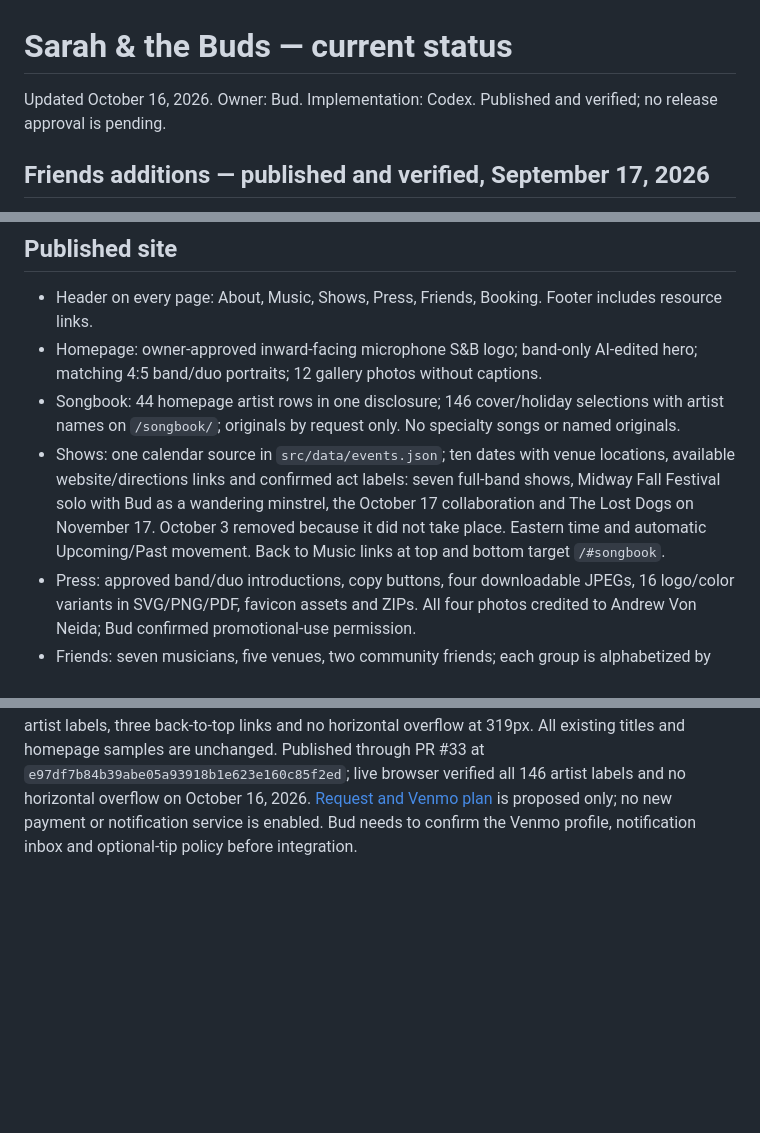
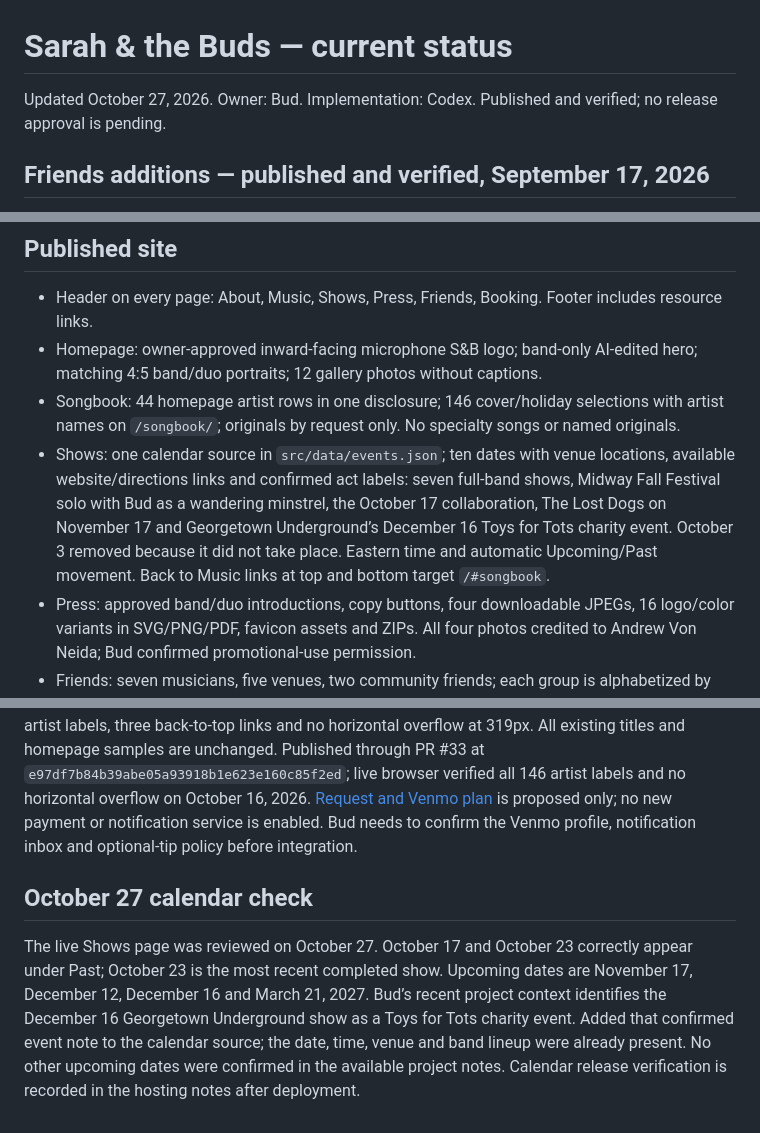
Before and after one commit to budr-githhub/sarahandthebuds, a Markdown page: docs/dashboard.md, 3 parts joined by grey strips. GitHub-like rendering; blank space fills up the shorter version.

Commit message:
Document current calendar check

```diff
--- a/docs/dashboard.md
+++ b/docs/dashboard.md
@@ -1,6 +1,6 @@
 # Sarah & the Buds — current status
 
-Updated October 16, 2026. Owner: Bud. Implementation: Codex. Published and verified; no release approval is pending.
+Updated October 27, 2026. Owner: Bud. Implementation: Codex. Published and verified; no release approval is pending.
 
 ## Friends additions — published and verified, September 17, 2026
 
@@ -19,7 +19,7 @@ Owner: Codex. Bud requested A–Z ordering within Musicians, Venues and Communit
 - Header on every page: About, Music, Shows, Press, Friends, Booking. Footer includes resource links.
 - Homepage: owner-approved inward-facing microphone S&B logo; band-only AI-edited hero; matching 4:5 band/duo portraits; 12 gallery photos without captions.
 - Songbook: 44 homepage artist rows in one disclosure; 146 cover/holiday selections with artist names on `/songbook/`; originals by request only. No specialty songs or named originals.
-- Shows: one calendar source in `src/data/events.json`; ten dates with venue locations, available website/directions links and confirmed act labels: seven full-band shows, Midway Fall Festival solo with Bud as a wandering minstrel, the October 17 collaboration and The Lost Dogs on November 17. October 3 removed because it did not take place. Eastern time and automatic Upcoming/Past movement. Back to Music links at top and bottom target `/#songbook`.
+- Shows: one calendar source in `src/data/events.json`; ten dates with venue locations, available website/directions links and confirmed act labels: seven full-band shows, Midway Fall Festival solo with Bud as a wandering minstrel, the October 17 collaboration, The Lost Dogs on November 17 and Georgetown Underground’s December 16 Toys for Tots charity event. October 3 removed because it did not take place. Eastern time and automatic Upcoming/Past movement. Back to Music links at top and bottom target `/#songbook`.
 - Press: approved band/duo introductions, copy buttons, four downloadable JPEGs, 16 logo/color variants in SVG/PNG/PDF, favicon assets and ZIPs. All four photos credited to Andrew Von Neida; Bud confirmed promotional-use permission.
 - Friends: seven musicians, five venues, two community friends; each group is alphabetized by displayed name. Zoe Zamora’s Facebook URL supplied by Bud. Personal stories/photos are optional future additions.
 
@@ -75,3 +75,8 @@ PR #31 (`ce9bc6967e5730b4f7b3098c9be7b07243e70d19`) deployed October 10. Live br
 ## Songbook artists and request proposal — October 16
 
 Owner: Codex. Branch: `feat/songbook-artists`. Artist names added to all 146 cover/holiday selections; homepage remains compact. Private master used for metadata only. Source, copy deck and songbook documentation updated together. Six-page build passed; browser verified all 146 artist labels, three back-to-top links and no horizontal overflow at 319px. All existing titles and homepage samples are unchanged. Published through PR #33 at `e97df7b84b39abe05a93918b1e623e160c85f2ed`; live browser verified all 146 artist labels and no horizontal overflow on October 16, 2026. [Request and Venmo plan](song-requests-plan.md) is proposed only; no new payment or notification service is enabled. Bud needs to confirm the Venmo profile, notification inbox and optional-tip policy before integration.
+
+
+## October 27 calendar check
+
+The live Shows page was reviewed on October 27. October 17 and October 23 correctly appear under Past; October 23 is the most recent completed show. Upcoming dates are November 17, December 12, December 16 and March 21, 2027. Bud’s recent project context identifies the December 16 Georgetown Underground show as a Toys for Tots charity event. Added that confirmed event note to the calendar source; the date, time, venue and band lineup were already present. No other upcoming dates were confirmed in the available project notes. Calendar release verification is recorded in the hosting notes after deployment.
```
